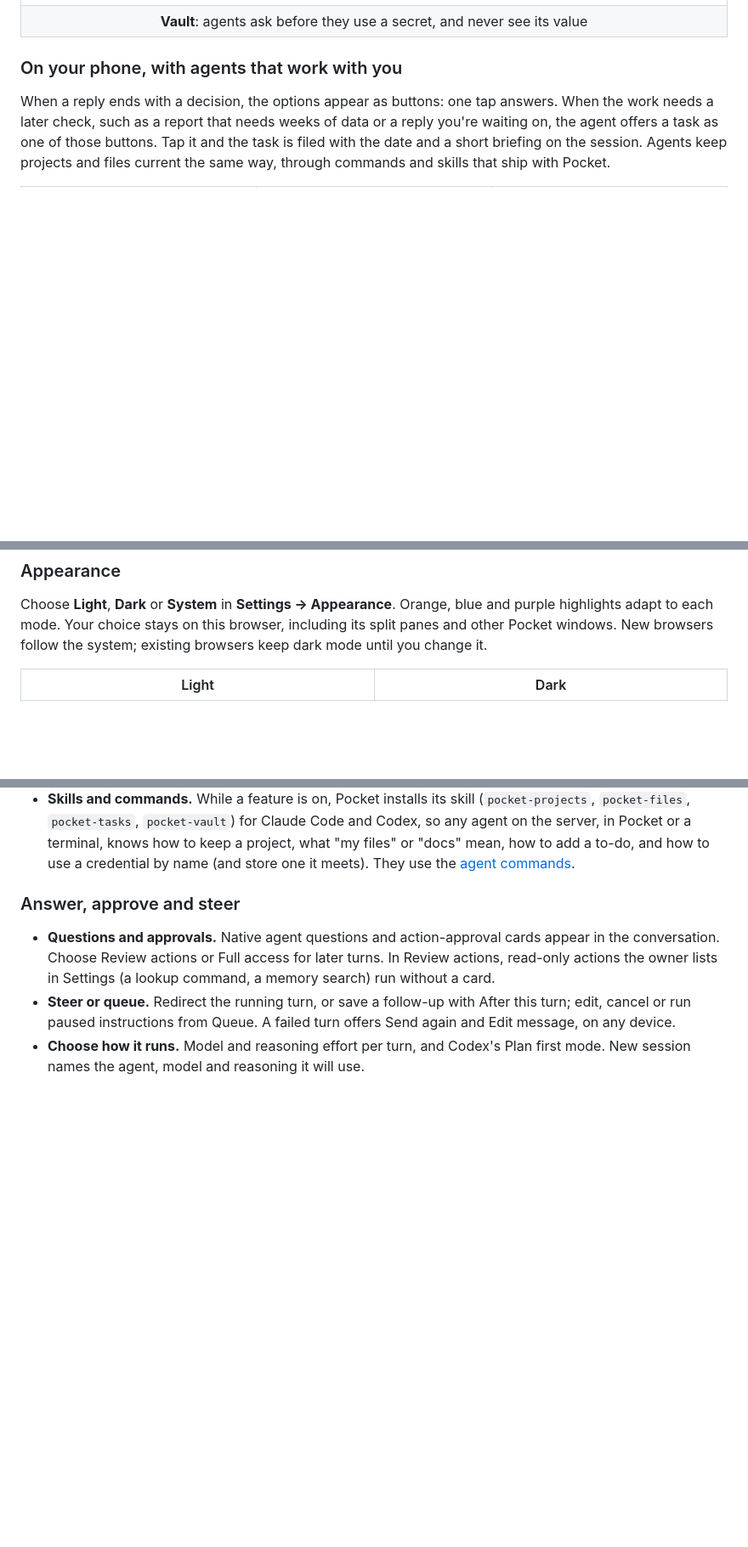
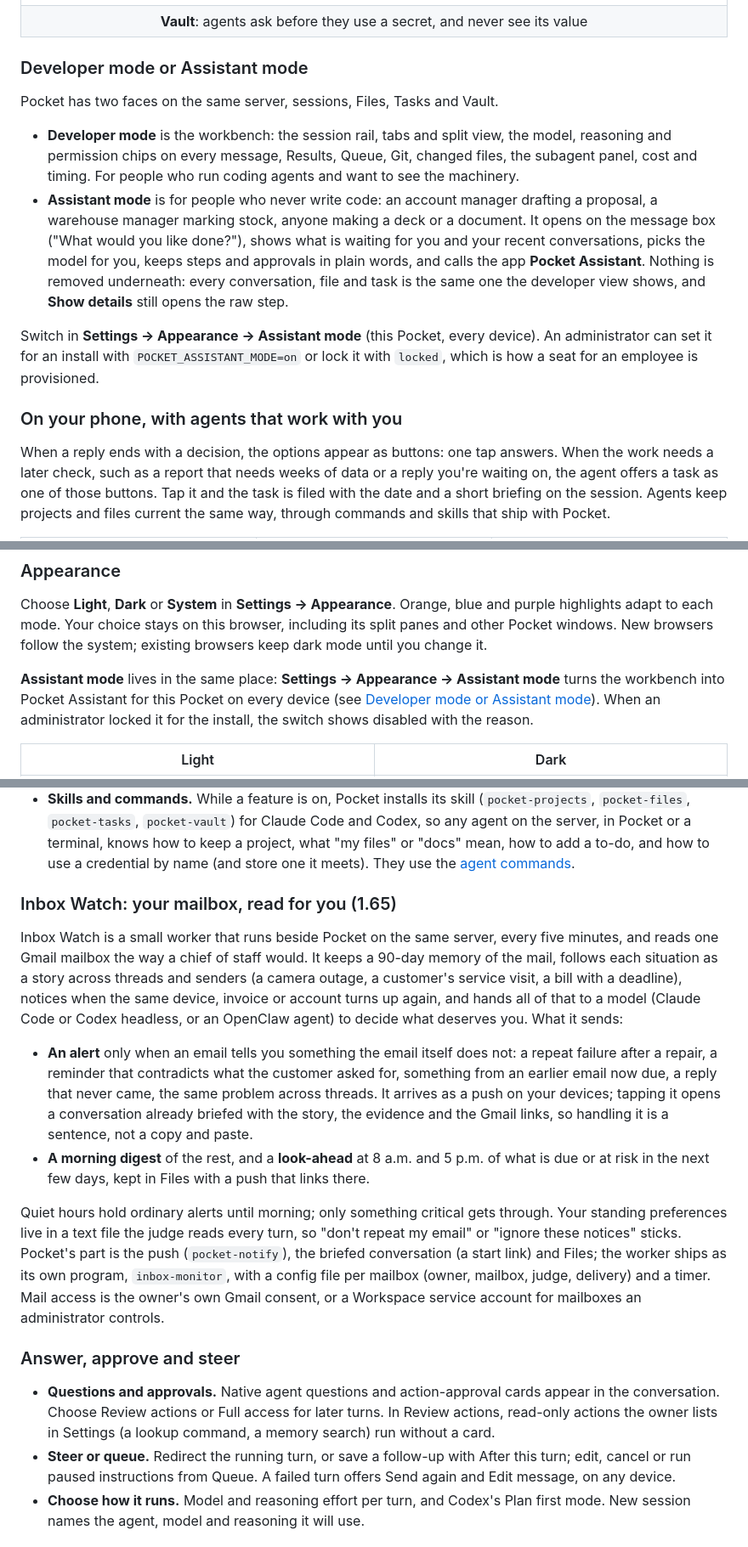
Before and after one commit to bbesner/pocket-code, a Markdown page: README.md, 3 parts joined by grey strips. Shown at 85% size. Drawn GitHub-style; blank space fills up the shorter version.

Commit message:
Docs: Developer mode vs Assistant mode, and Inbox Watch, in the README and the workspace guide
Co-Authored-By: Claude Fable 5.1 <noreply@anthropic.com>

```diff
--- a/README.md
+++ b/README.md
@@ -57,6 +57,25 @@ mid-turn shows up without a reload.
 </tr>
 </table>
 
+### Developer mode or Assistant mode
+
+Pocket has two faces on the same server, sessions, Files, Tasks and Vault.
+
+- **Developer mode** is the workbench: the session rail, tabs and split view, the model,
+  reasoning and permission chips on every message, Results, Queue, Git, changed files, the
+  subagent panel, cost and timing. For people who run coding agents and want to see the
+  machinery.
+- **Assistant mode** is for people who never write code: an account manager drafting a
+  proposal, a warehouse manager marking stock, anyone making a deck or a document. It opens on
+  the message box ("What would you like done?"), shows what is waiting for you and your recent
+  conversations, picks the model for you, keeps steps and approvals in plain words, and calls
+  the app **Pocket Assistant**. Nothing is removed underneath: every conversation, file and task
+  is the same one the developer view shows, and **Show details** still opens the raw step.
+
+Switch in **Settings → Appearance → Assistant mode** (this Pocket, every device). An
+administrator can set it for an install with `POCKET_ASSISTANT_MODE=on` or lock it with
+`locked`, which is how a seat for an employee is provisioned.
+
 ### On your phone, with agents that work with you
 
 When a reply ends with a decision, the options appear as buttons: one tap answers. When the
@@ -152,6 +173,11 @@ Choose **Light**, **Dark** or **System** in **Settings → Appearance**. Orange,
 purple highlights adapt to each mode. Your choice stays on this browser, including its
 split panes and other Pocket windows. New browsers follow the system; existing browsers
 keep dark mode until you change it.
+
+**Assistant mode** lives in the same place: **Settings → Appearance → Assistant mode** turns the
+workbench into Pocket Assistant for this Pocket on every device (see [Developer mode or
+Assistant mode](#developer-mode-or-assistant-mode)). When an administrator locked it for the
+install, the switch shows disabled with the reason.
 
 | Light | Dark |
 |---|---|
@@ -219,6 +245,32 @@ device, and when you open them, so an item an agent adds shows up without a relo
   Codex, so any agent on the server, in Pocket or a terminal, knows how to keep a project,
   what "my files" or "docs" mean, how to add a to-do, and how to use a credential by name
   (and store one it meets). They use the [agent commands](#agent-commands).
+
+### Inbox Watch: your mailbox, read for you (1.65)
+
+Inbox Watch is a small worker that runs beside Pocket on the same server, every five minutes,
+and reads one Gmail mailbox the way a chief of staff would. It keeps a 90-day memory of the
+mail, follows each situation as a story across threads and senders (a camera outage, a
+customer's service visit, a bill with a deadline), notices when the same device, invoice or
+account turns up again, and hands all of that to a model (Claude Code or Codex headless, or an
+OpenClaw agent) to decide what deserves you. What it sends:
+
+- **An alert** only when an email tells you something the email itself does not: a repeat
+  failure after a repair, a reminder that contradicts what the customer asked for, something
+  from an earlier email now due, a reply that never came, the same problem across threads.
+  It arrives as a push on your devices; tapping it opens a conversation already briefed with
+  the story, the evidence and the Gmail links, so handling it is a sentence, not a copy and
+  paste.
+- **A morning digest** of the rest, and a **look-ahead** at 8 a.m. and 5 p.m. of what is due
+  or at risk in the next few days, kept in Files with a push that links there.
+
+Quiet hours hold ordinary alerts until morning; only something critical gets through. Your
+standing preferences live in a text file the judge reads every turn, so "don't repeat my
+email" or "ignore these notices" sticks. Pocket's part is the push (`pocket-notify`), the
+briefed conversation (a start link) and Files; the worker ships as its own program,
+`inbox-monitor`, with a config file per mailbox (owner, mailbox, judge, delivery) and a
+timer. Mail access is the owner's own Gmail consent, or a Workspace service account for
+mailboxes an administrator controls.
 
 ### Answer, approve and steer
 
```
Also changed, not shown: other parts of README.md (+2 -0 lines), docs/workspace-guide.md (+10 -0 lines).
